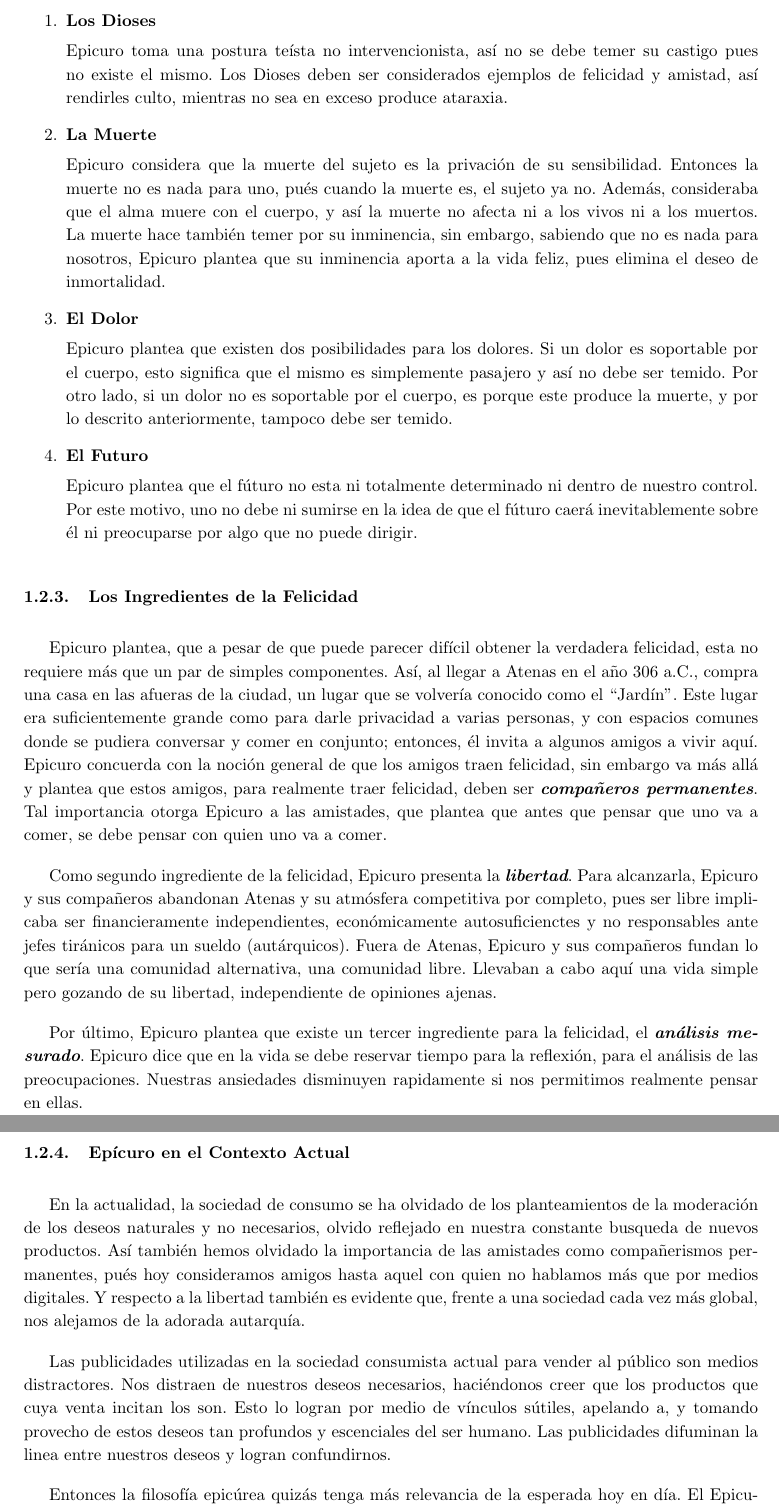
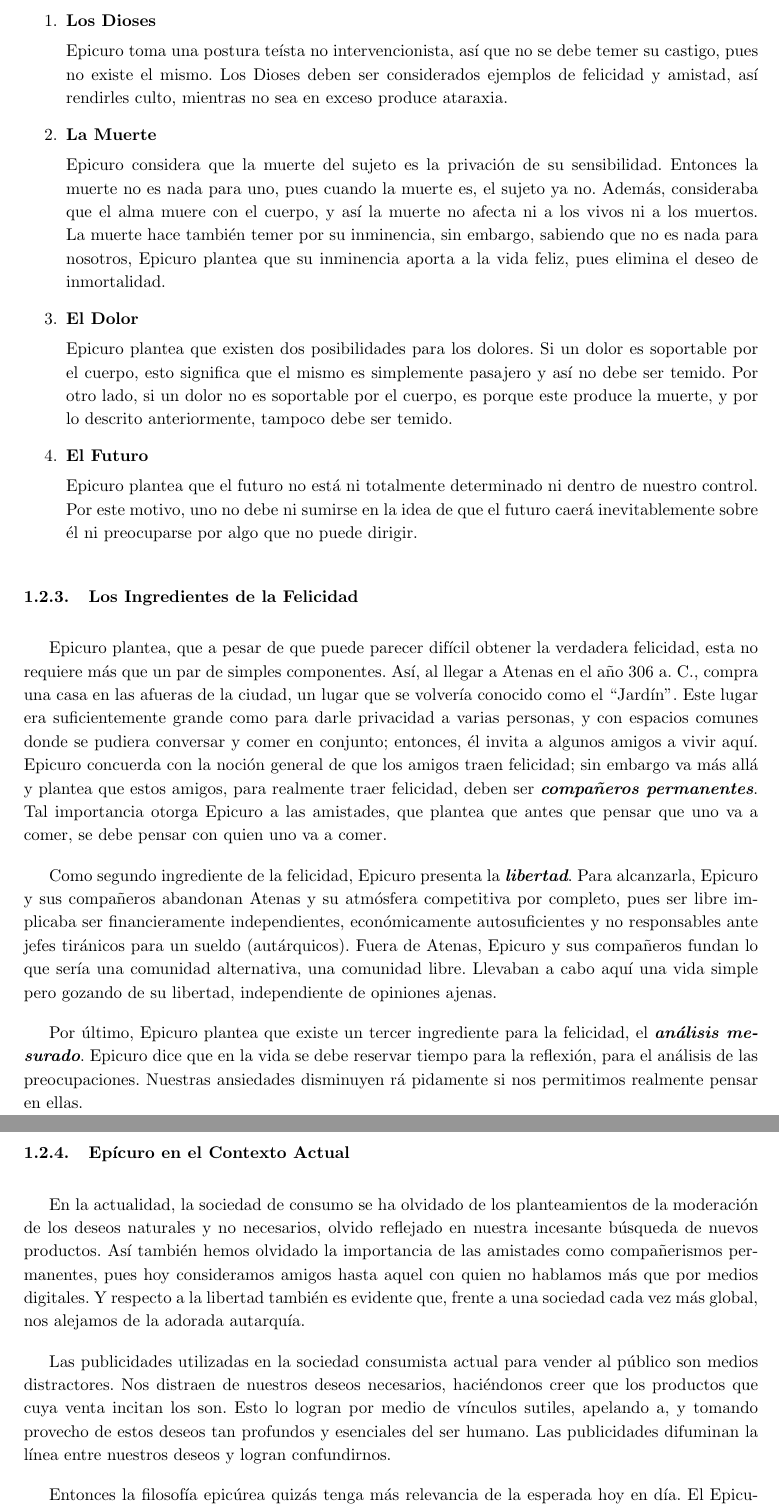
Before and after one commit to GWOZZ/Liceo, a LaTeX CV (6to/Filosofía/resumen.tex): two parts of pages 4 and 5 of 5, joined at a grey line, cut so that both start at the same text. Compiled offline with pdfLaTeX.

Commit message:
Ortografia filo

```diff
--- a/6to/Filosofía/resumen.tex
+++ b/6to/Filosofía/resumen.tex
@@ -96,11 +96,11 @@ El ``tetrafármaco'' o ``cuádruple remedio'' para el alma de Epicuro es otra he
 \begin{enumerate}
     \item \textbf{Los Dioses}
 
-    Epicuro toma una postura teísta no intervencionista, así no se debe temer  su castigo pues no existe el mismo. Los Dioses deben ser considerados ejemplos de felicidad y amistad, así rendirles culto, mientras no sea en exceso produce ataraxia.
+    Epicuro toma una postura teísta no intervencionista, así que no se debe temer su castigo, pues no existe el mismo. Los Dioses deben ser considerados ejemplos de felicidad y amistad, así rendirles culto, mientras no sea en exceso produce ataraxia.
 
     \item \textbf{La Muerte}
 
-    Epicuro considera que la muerte del sujeto es la privación de su sensibilidad. Entonces la muerte no es nada para uno, pués cuando la muerte es, el sujeto ya no. Además, consideraba que el alma muere con el cuerpo, y así la muerte no afecta ni a los vivos ni a los muertos. La muerte hace también temer por su inminencia, sin embargo, sabiendo que no es nada para nosotros, Epicuro plantea que su inminencia aporta a la vida feliz, pues elimina el deseo de inmortalidad.
+    Epicuro considera que la muerte del sujeto es la privación de su sensibilidad. Entonces la muerte no es nada para uno, pues cuando la muerte es, el sujeto ya no. Además, consideraba que el alma muere con el cuerpo, y así la muerte no afecta ni a los vivos ni a los muertos. La muerte hace también temer por su inminencia, sin embargo, sabiendo que no es nada para nosotros, Epicuro plantea que su inminencia aporta a la vida feliz, pues elimina el deseo de inmortalidad.
 
     \item \textbf{El Dolor}
 
@@ -108,22 +108,22 @@ El ``tetrafármaco'' o ``cuádruple remedio'' para el alma de Epicuro es otra he
 
     \item \textbf{El Futuro}
 
-    Epicuro plantea que el fúturo no esta ni totalmente determinado ni dentro de nuestro control. Por este motivo, uno no debe ni sumirse en la idea de que el fúturo caerá inevitablemente sobre él ni preocuparse por algo que no puede dirigir.
+    Epicuro plantea que el futuro no está ni totalmente determinado ni dentro de nuestro control. Por este motivo, uno no debe ni sumirse en la idea de que el futuro caerá inevitablemente sobre él ni preocuparse por algo que no puede dirigir.
 \end{enumerate}
 
 \subsubsection{Los Ingredientes de la Felicidad}
 
-Epicuro plantea, que a pesar de que puede parecer difícil obtener la verdadera felicidad, esta no requiere más que un par de simples componentes. Así, al llegar a Atenas en el año 306 a.C., compra una casa en las afueras de la ciudad, un lugar que se volvería conocido como el ``Jardín''. Este lugar era suficientemente grande como para darle privacidad a varias personas, y con espacios comunes donde se pudiera conversar y comer en conjunto; entonces, él invita a algunos amigos a vivir aquí. Epicuro concuerda con la noción general de que los amigos traen felicidad, sin embargo va más allá y plantea que estos amigos, para realmente traer felicidad, deben ser \textit{\textbf{compañeros permanentes}}. Tal importancia otorga Epicuro a las amistades, que plantea que antes que pensar que uno va a comer, se debe pensar con quien uno va a comer.
+Epicuro plantea, que a pesar de que puede parecer difícil obtener la verdadera felicidad, esta no requiere más que un par de simples componentes. Así, al llegar a Atenas en el año 306 a. C., compra una casa en las afueras de la ciudad, un lugar que se volvería conocido como el ``Jardín''. Este lugar era suficientemente grande como para darle privacidad a varias personas, y con espacios comunes donde se pudiera conversar y comer en conjunto; entonces, él invita a algunos amigos a vivir aquí. Epicuro concuerda con la noción general de que los amigos traen felicidad; sin embargo va más allá y plantea que estos amigos, para realmente traer felicidad, deben ser \textit{\textbf{compañeros permanentes}}. Tal importancia otorga Epicuro a las amistades, que plantea que antes que pensar que uno va a comer, se debe pensar con quien uno va a comer.
 
-Como segundo ingrediente de la felicidad, Epicuro presenta la \textit{\textbf{libertad}}. Para alcanzarla, Epicuro y sus compañeros abandonan Atenas y su atmósfera competitiva por completo, pues ser libre implicaba ser financieramente independientes, económicamente autosuficienctes y no responsables ante jefes tiránicos para un sueldo (autárquicos). Fuera de Atenas, Epicuro y sus compañeros fundan lo que sería una comunidad alternativa, una comunidad libre. Llevaban a cabo aquí una vida simple pero gozando de su libertad, independiente de opiniones ajenas.
+Como segundo ingrediente de la felicidad, Epicuro presenta la \textit{\textbf{libertad}}. Para alcanzarla, Epicuro y sus compañeros abandonan Atenas y su atmósfera competitiva por completo, pues ser libre implicaba ser financieramente independientes, económicamente autosuficientes y no responsables ante jefes tiránicos para un sueldo (autárquicos). Fuera de Atenas, Epicuro y sus compañeros fundan lo que sería una comunidad alternativa, una comunidad libre. Llevaban a cabo aquí una vida simple pero gozando de su libertad, independiente de opiniones ajenas.
 
-Por último, Epicuro plantea que existe un tercer ingrediente para la felicidad, el \textit{\textbf{análisis mesurado}}. Epicuro dice que en la vida se debe reservar tiempo para la reflexión, para el análisis de las preocupaciones. Nuestras ansiedades disminuyen rapidamente si nos permitimos realmente pensar en ellas.
+Por último, Epicuro plantea que existe un tercer ingrediente para la felicidad, el \textit{\textbf{análisis mesurado}}. Epicuro dice que en la vida se debe reservar tiempo para la reflexión, para el análisis de las preocupaciones. Nuestras ansiedades disminuyen rá    pidamente si nos permitimos realmente pensar en ellas.
 
 \subsubsection{Epícuro en el Contexto Actual}
 
-En la actualidad, la sociedad de consumo se ha olvidado de los planteamientos de la moderación de los deseos naturales y no necesarios, olvido reflejado en nuestra constante busqueda de nuevos productos. Así también hemos olvidado la importancia de las amistades como compañerismos permanentes, pués hoy consideramos amigos hasta aquel con quien no hablamos más que por medios digitales. Y respecto a la libertad también es evidente que, frente a una sociedad cada vez más global, nos alejamos de la adorada autarquía.
+En la actualidad, la sociedad de consumo se ha olvidado de los planteamientos de la moderación de los deseos naturales y no necesarios, olvido reflejado en nuestra incesante búsqueda de nuevos productos. Así también hemos olvidado la importancia de las amistades como compañerismos permanentes, pues hoy consideramos amigos hasta aquel con quien no hablamos más que por medios digitales. Y respecto a la libertad también es evidente que, frente a una sociedad cada vez más global, nos alejamos de la adorada autarquía.
 
-Las publicidades utilizadas en la sociedad consumista actual para vender al público son medios distractores. Nos distraen de nuestros deseos necesarios, haciéndonos creer que los productos que cuya venta incitan los son. Esto lo logran por medio de vínculos sútiles, apelando a, y tomando provecho de estos deseos tan profundos y escenciales del ser humano. Las publicidades difuminan la linea entre nuestros deseos y logran confundirnos.
+Las publicidades utilizadas en la sociedad consumista actual para vender al público son medios distractores. Nos distraen de nuestros deseos necesarios, haciéndonos creer que los productos que cuya venta incitan los son. Esto lo logran por medio de vínculos sutiles, apelando a, y tomando provecho de estos deseos tan profundos y esenciales del ser humano. Las publicidades difuminan la línea entre nuestros deseos y logran confundirnos.
 
 Entonces la filosofía epicúrea quizás tenga más relevancia de la esperada hoy en día. El Epicureísmo deja mucho que aprender y reflexionar sobre como hoy, más allá de tener todas las posibilidades económicas, la sociedad no nos provee los verdaderos ingredientes de la felicidad. Pues ``pobre no es el que tiene poco, pobre es el que desea infinitamente mucho''.
 \end{document}
```
Also changed, not shown: 6to/Filosofía/resumen.pdf, 6to/Filosofía/resumen.tex (22 more changed lines).
